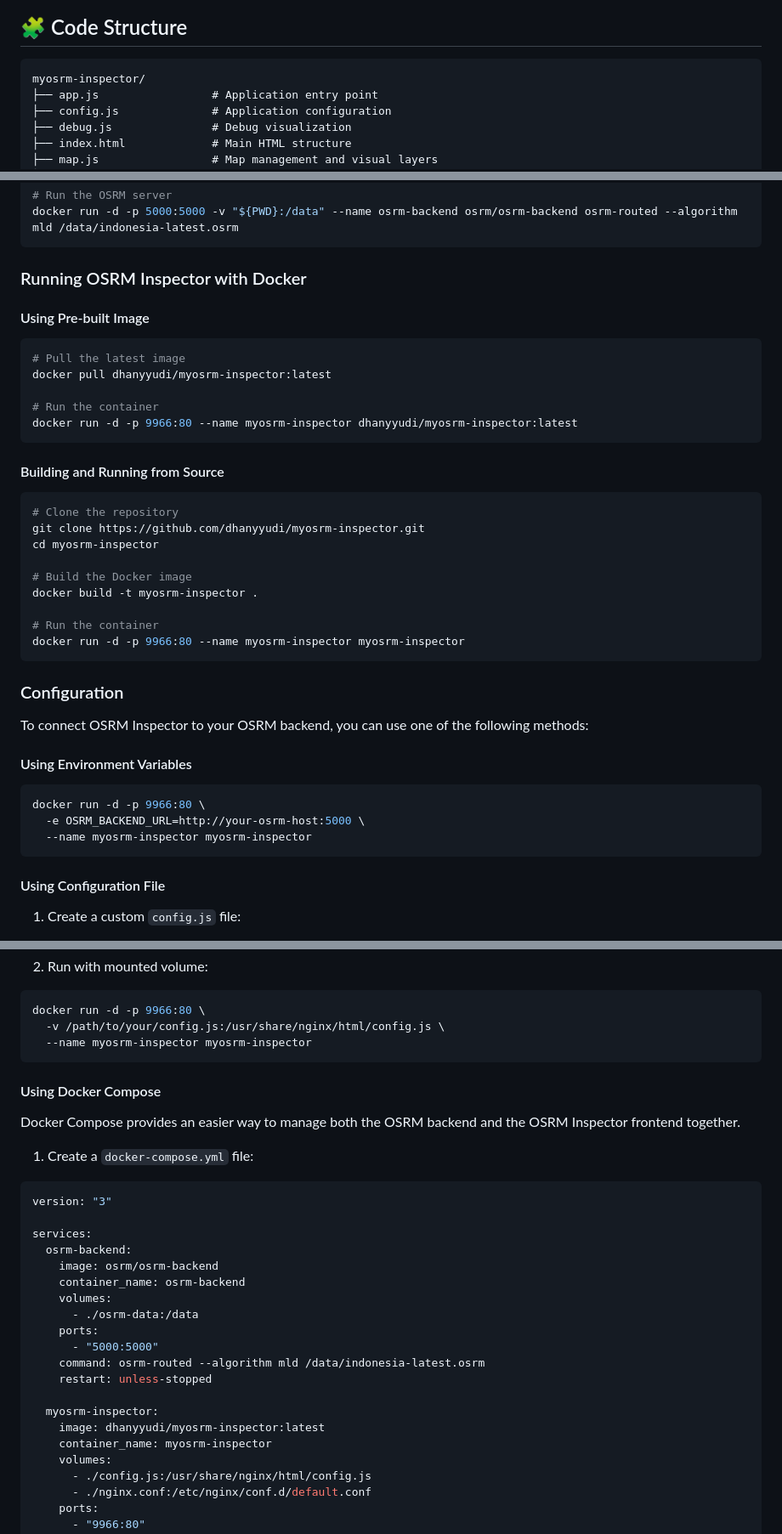
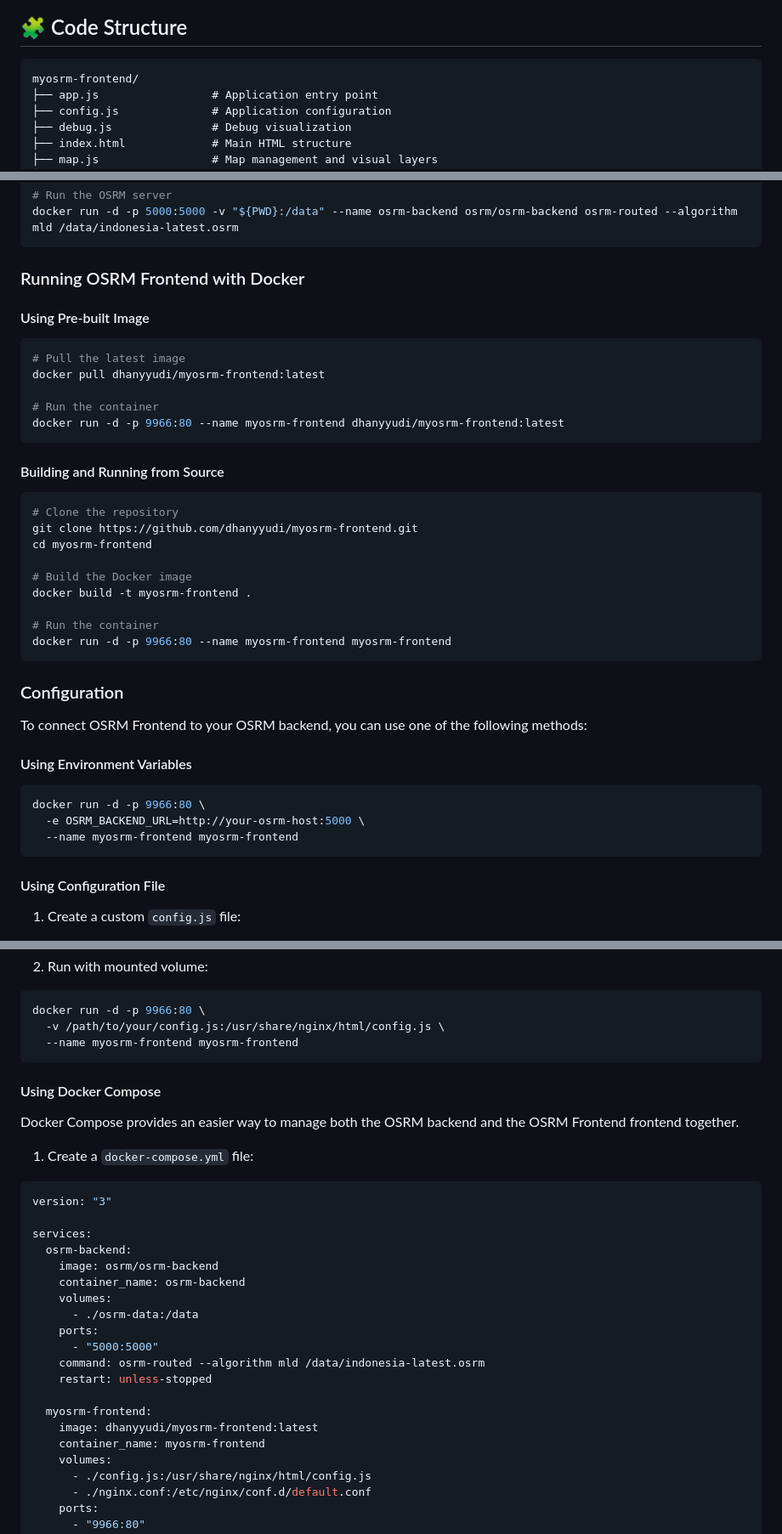
Before and after one commit to dhanyyudi/myosrm-inspector, a Markdown page: README.md, 3 parts joined by grey strips. Shown at 85% size. Rendered like a GitHub page.

````diff
--- a/README.md
+++ b/README.md
@@ -64,7 +64,7 @@ OSRM Inspector is a modern frontend application for examining, testing, and visu
 ## 🧩 Code Structure
 
 ```
-myosrm-inspector/
+myosrm-frontend/
 ├── app.js                 # Application entry point
 ├── config.js              # Application configuration
 ├── debug.js               # Debug visualization
@@ -133,42 +133,42 @@ docker run -t -v "${PWD}:/data" osrm/osrm-backend osrm-customize /data/indonesia
 docker run -d -p 5000:5000 -v "${PWD}:/data" --name osrm-backend osrm/osrm-backend osrm-routed --algorithm mld /data/indonesia-latest.osrm
 ```
 
-### Running OSRM Inspector with Docker
+### Running OSRM Frontend with Docker
 
 #### Using Pre-built Image
 
 ```bash
 # Pull the latest image
-docker pull dhanyyudi/myosrm-inspector:latest
+docker pull dhanyyudi/myosrm-frontend:latest
 
 # Run the container
-docker run -d -p 9966:80 --name myosrm-inspector dhanyyudi/myosrm-inspector:latest
+docker run -d -p 9966:80 --name myosrm-frontend dhanyyudi/myosrm-frontend:latest
 ```
 
 #### Building and Running from Source
 
 ```bash
 # Clone the repository
-git clone https://github.com/dhanyyudi/myosrm-inspector.git
-cd myosrm-inspector
+git clone https://github.com/dhanyyudi/myosrm-frontend.git
+cd myosrm-frontend
 
 # Build the Docker image
-docker build -t myosrm-inspector .
+docker build -t myosrm-frontend .
 
 # Run the container
-docker run -d -p 9966:80 --name myosrm-inspector myosrm-inspector
+docker run -d -p 9966:80 --name myosrm-frontend myosrm-frontend
 ```
 
 ### Configuration
 
-To connect OSRM Inspector to your OSRM backend, you can use one of the following methods:
+To connect OSRM Frontend to your OSRM backend, you can use one of the following methods:
 
 #### Using Environment Variables
 
 ```bash
 docker run -d -p 9966:80 \
   -e OSRM_BACKEND_URL=http://your-osrm-host:5000 \
-  --name myosrm-inspector myosrm-inspector
+  --name myosrm-frontend myosrm-frontend
 ```
 
 #### Using Configuration File
@@ -191,12 +191,12 @@ const CONFIG = {
 ```bash
 docker run -d -p 9966:80 \
   -v /path/to/your/config.js:/usr/share/nginx/html/config.js \
-  --name myosrm-inspector myosrm-inspector
+  --name myosrm-frontend myosrm-frontend
 ```
 
 #### Using Docker Compose
 
-Docker Compose provides an easier way to manage both the OSRM backend and the OSRM Inspector frontend together.
+Docker Compose provides an easier way to manage both the OSRM backend and the OSRM Frontend frontend together.
 
 1. Create a `docker-compose.yml` file:
 
@@ -214,9 +214,9 @@ services:
     command: osrm-routed --algorithm mld /data/indonesia-latest.osrm
     restart: unless-stopped
 
-  myosrm-inspector:
-    image: dhanyyudi/myosrm-inspector:latest
-    container_name: myosrm-inspector
+  myosrm-frontend:
+    image: dhanyyudi/myosrm-frontend:latest
+    container_name: myosrm-frontend
     volumes:
       - ./config.js:/usr/share/nginx/html/config.js
       - ./nginx.conf:/etc/nginx/conf.d/default.conf
````
Also changed, not shown: other parts of README.md (+11 -11 lines).
